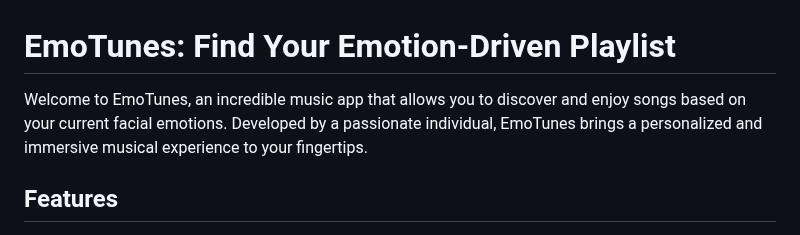
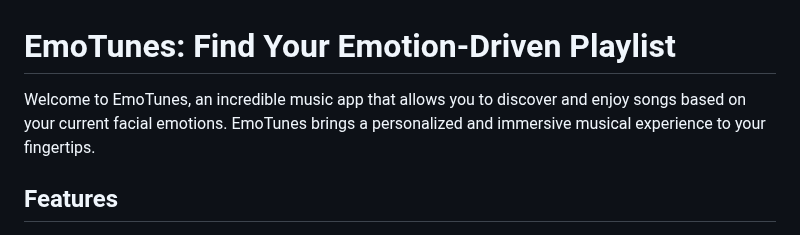
Before and after one commit to code-bhuvanesh/EMO-Tunes, a Markdown page: README.md, the part around the change. Drawn GitHub-style.

```diff
--- a/README.md
+++ b/README.md
@@ -1,6 +1,6 @@
 # EmoTunes: Find Your Emotion-Driven Playlist
 
-Welcome to EmoTunes, an incredible music app that allows you to discover and enjoy songs based on your current facial emotions. Developed by a passionate individual, EmoTunes brings a personalized and immersive musical experience to your fingertips.
+Welcome to EmoTunes, an incredible music app that allows you to discover and enjoy songs based on your current facial emotions. EmoTunes brings a personalized and immersive musical experience to your fingertips.
 
 ## Features
 
```
